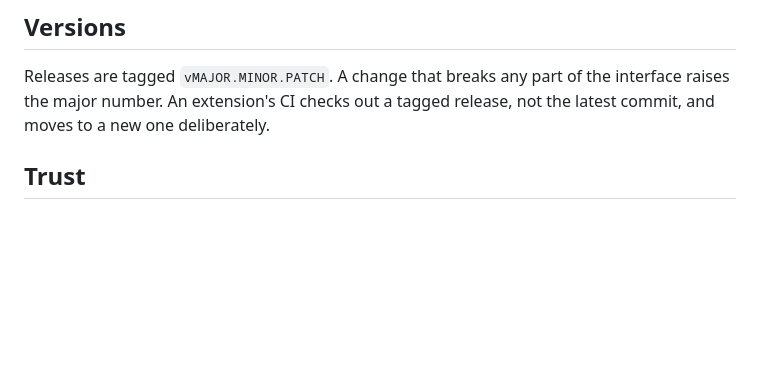
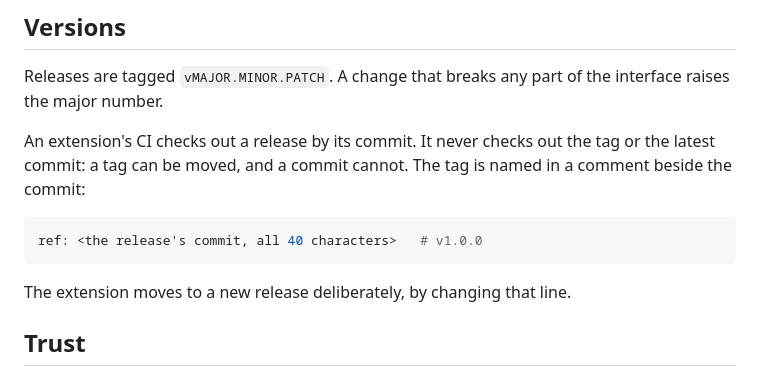
Before and after one commit to Tewf/reader-ergonomics, a Markdown page: extending.md, the part around the change. GitHub-like rendering; blank space fills up the shorter version.

Commit message:
Pin an extension to a release's commit, not to its tag
The contract said an extension checks out a tagged release. A tag is a
movable name: this one was moved twice before publication, and anyone
with push rights can move it after. An extension that names the commit
gets exactly the release it was checked against, and the tag stays in a
comment so a person can still read which release that is.

````diff
--- a/extending.md
+++ b/extending.md
@@ -55,7 +55,15 @@ A local check counts for `principle-coverage`, so an extension's principle can n
 ## Versions
 
 Releases are tagged `vMAJOR.MINOR.PATCH`. A change that breaks any part of the interface raises the major number.
-An extension's CI checks out a tagged release, not the latest commit, and moves to a new one deliberately.
+
+An extension's CI checks out a release by its commit. It never checks out the tag or the latest commit: a tag can be
+moved, and a commit cannot. The tag is named in a comment beside the commit:
+
+```yaml
+ref: <the release's commit, all 40 characters>   # v1.0.0
+```
+
+The extension moves to a new release deliberately, by changing that line.
 
 ## Trust
 
````
